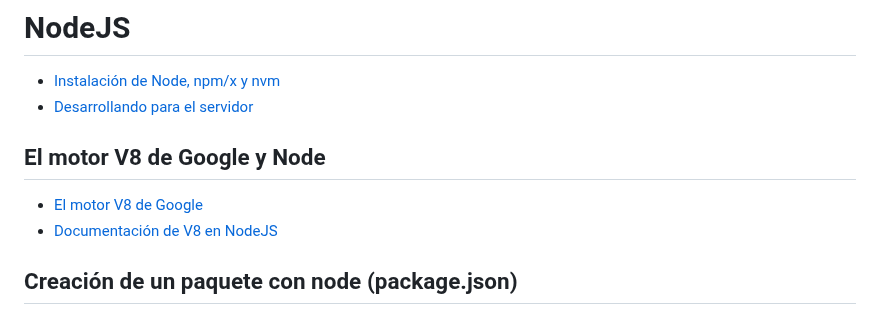
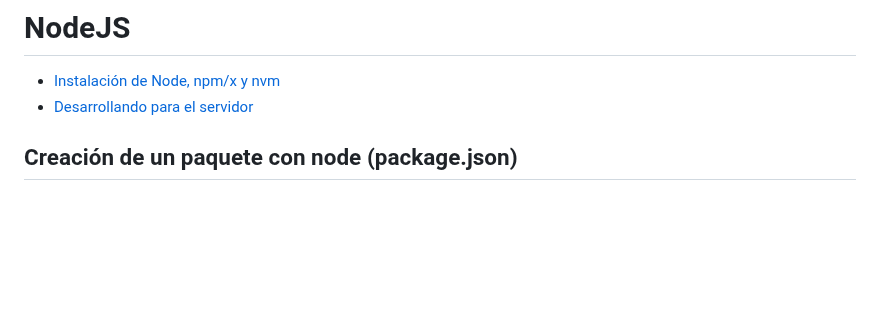
Before and after one commit to Neoland-School-es/master-fullstack, a Markdown page: documentacion/6 - NodeJS.md, the part around one of its changes. Drawn GitHub-style; blank space fills up the shorter version.

Commit message:
docs(documentacion): :memo: actualizo la documentación

```diff
--- a/documentacion/6 - NodeJS.md
+++ b/documentacion/6 - NodeJS.md
@@ -2,11 +2,6 @@
 
 * [Instalación de Node, npm/x y nvm](../README.md#programas-necesarios)
 * [Desarrollando para el servidor](https://developer.mozilla.org/en-US/docs/Learn_web_development/Extensions/Server-side)
-
-## El motor V8 de Google y Node
-
-* [El motor V8 de Google](https://v8.dev/)
-* [Documentación de V8 en NodeJS](https://nodejs.org/docs/latest/api/v8.html)
 
 ## Creación de un paquete con node (package.json)
 
```
Also changed, not shown: other parts of documentacion/6 - NodeJS.md (+0 -11 lines), documentacion/10 - Servidores y herramientas de automatizacion.md (deleted, +0 -7 lines).
